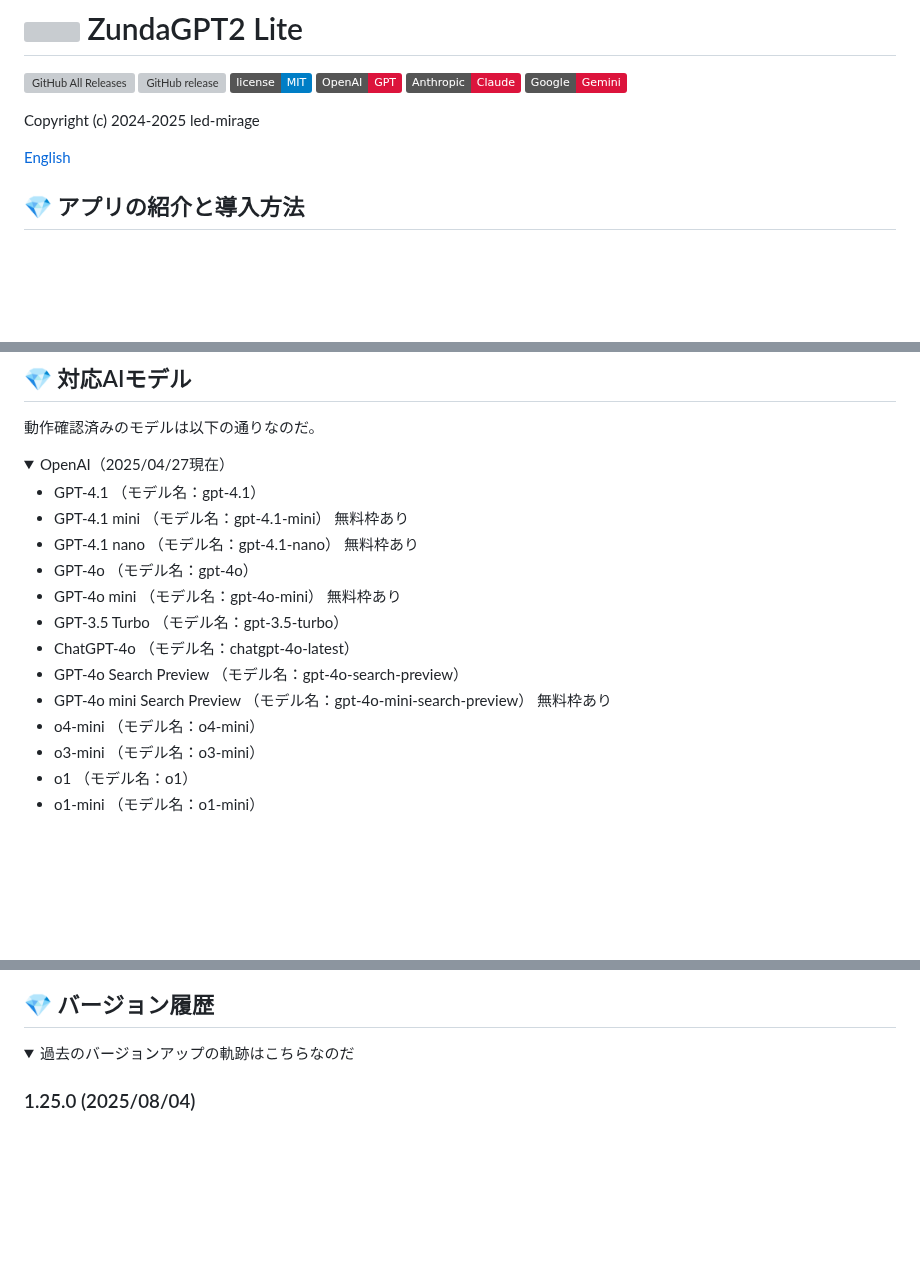
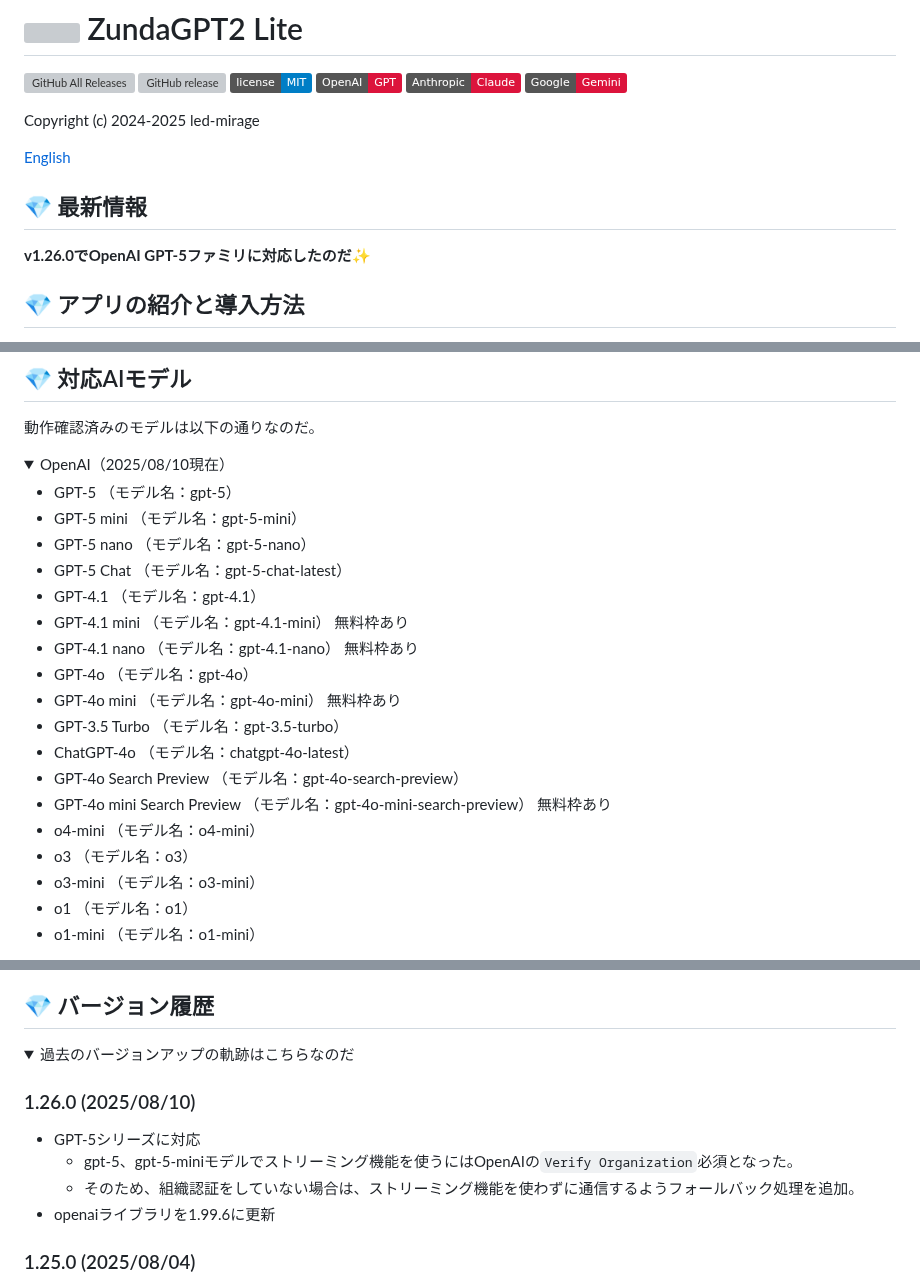
Before and after one commit to led-mirage/ZundaGPT2Lite, a Markdown page: Readme.md, 3 parts joined by grey strips. GitHub-like rendering; folded sections open; badges without logos; blank space fills up the shorter version; grey boxes are pictures that could not be loaded.

Commit message:
ドキュメント更新

```diff
--- a/Readme.md
+++ b/Readme.md
@@ -10,6 +10,10 @@
 Copyright (c) 2024-2025 led-mirage
 
 [English](Readme.en.md)
+
+## 💎 最新情報
+
+**v1.26.0でOpenAI GPT-5ファミリに対応したのだ**✨
 
 ## 💎 アプリの紹介と導入方法
 
@@ -57,8 +61,12 @@ Raspberry Pi、Linuxへの導入に関しても[Zennの記事](https://zenn.dev/
 
 動作確認済みのモデルは以下の通りなのだ。
 
-<details><summary>OpenAI（2025/04/27現在）</summary>
+<details><summary>OpenAI（2025/08/10現在）</summary>
 
+- GPT-5 （モデル名：gpt-5）
+- GPT-5 mini （モデル名：gpt-5-mini）
+- GPT-5 nano （モデル名：gpt-5-nano）
+- GPT-5 Chat （モデル名：gpt-5-chat-latest）
 - GPT-4.1 （モデル名：gpt-4.1）
 - GPT-4.1 mini （モデル名：gpt-4.1-mini） 無料枠あり
 - GPT-4.1 nano （モデル名：gpt-4.1-nano） 無料枠あり
@@ -69,6 +77,7 @@ Raspberry Pi、Linuxへの導入に関しても[Zennの記事](https://zenn.dev/
 - GPT-4o Search Preview （モデル名：gpt-4o-search-preview）
 - GPT-4o mini Search Preview （モデル名：gpt-4o-mini-search-preview） 無料枠あり
 - o4-mini （モデル名：o4-mini）
+- o3 （モデル名：o3）
 - o3-mini （モデル名：o3-mini）
 - o1 （モデル名：o1）
 - o1-mini （モデル名：o1-mini）
@@ -380,6 +389,13 @@ VirusTotalでのチェック結果はこちらなのだ。
 ## 💎 バージョン履歴
 
 <details><summary>過去のバージョンアップの軌跡はこちらなのだ</summary>
+
+### 1.26.0 (2025/08/10)
+
+- GPT-5シリーズに対応
+  - gpt-5、gpt-5-miniモデルでストリーミング機能を使うにはOpenAIの`Verify Organization`必須となった。
+  - そのため、組織認証をしていない場合は、ストリーミング機能を使わずに通信するようフォールバック処理を追加。
+- openaiライブラリを1.99.6に更新
 
 ### 1.25.0 (2025/08/04)
 
```
Also changed, not shown: other parts of Readme.md (+2 -2 lines).
